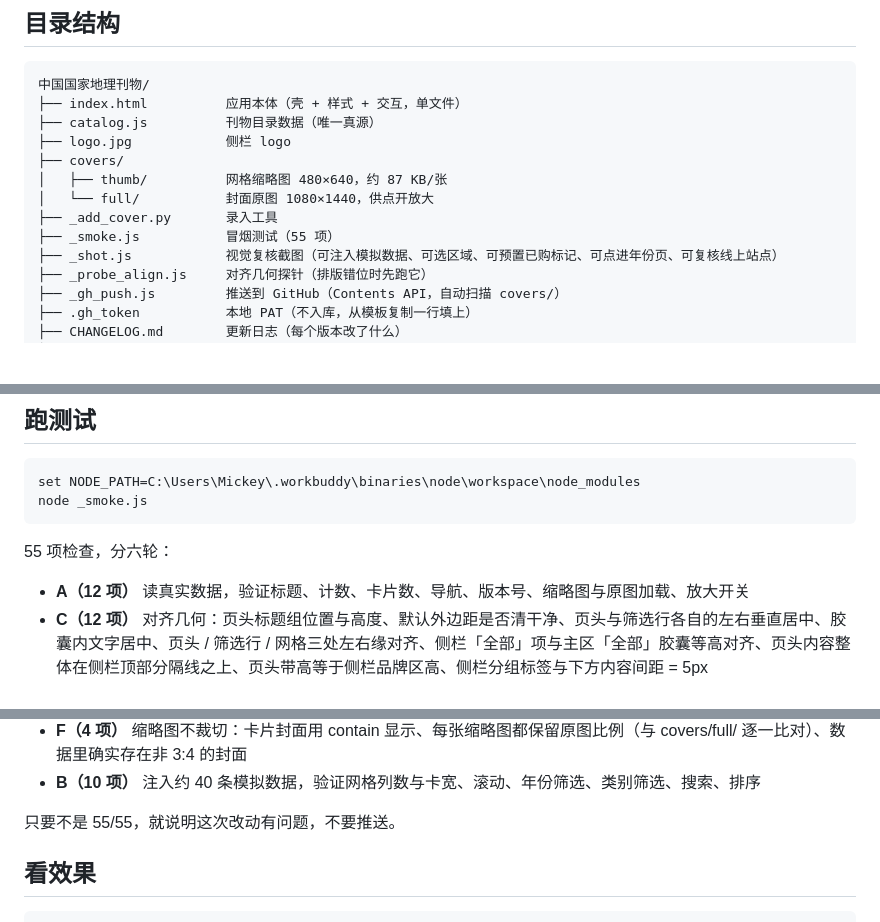
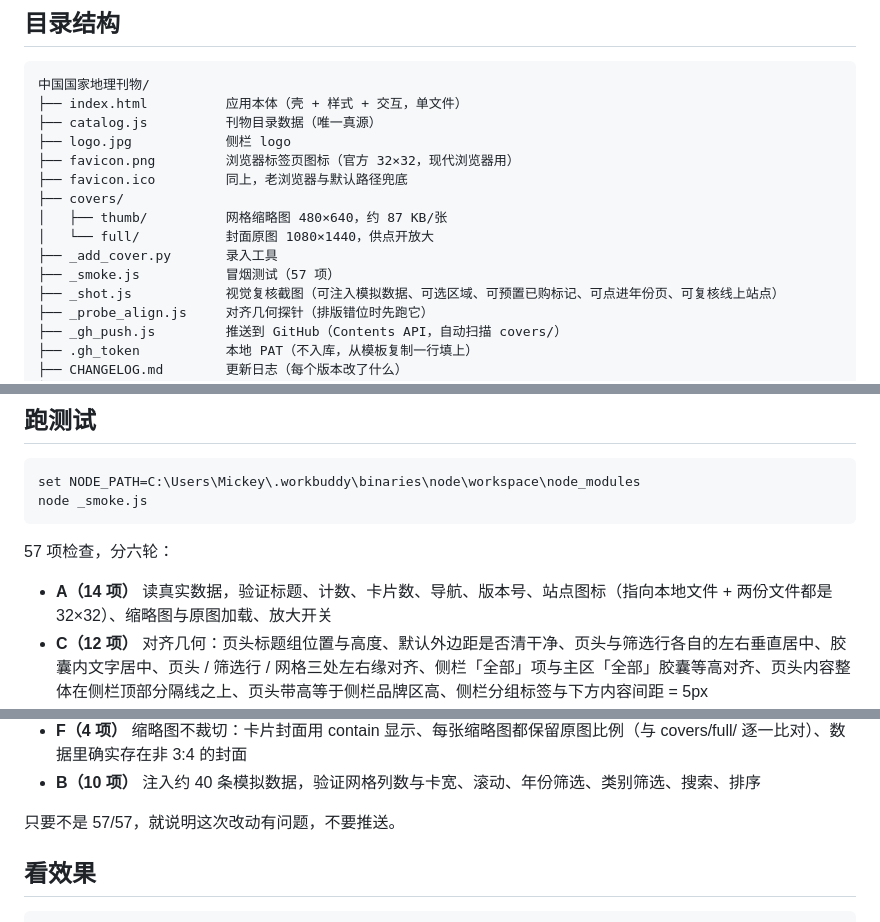
Before and after one commit to Sunyh-gi/cng-catalog, a Markdown page: README.md, 3 parts joined by grey strips. Rendered like a GitHub page; blank space fills up the shorter version.

Commit message:
feat(icon): v3.4 站点图标换成官方 favicon（dili360.com） [update README.md]

````diff
--- a/README.md
+++ b/README.md
@@ -15,11 +15,13 @@
 ├── index.html          应用本体（壳 + 样式 + 交互，单文件）
 ├── catalog.js          刊物目录数据（唯一真源）
 ├── logo.jpg            侧栏 logo
+├── favicon.png         浏览器标签页图标（官方 32×32，现代浏览器用）
+├── favicon.ico         同上，老浏览器与默认路径兜底
 ├── covers/
 │   ├── thumb/          网格缩略图 480×640，约 87 KB/张
 │   └── full/           封面原图 1080×1440，供点开放大
 ├── _add_cover.py       录入工具
-├── _smoke.js           冒烟测试（55 项）
+├── _smoke.js           冒烟测试（57 项）
 ├── _shot.js            视觉复核截图（可注入模拟数据、可选区域、可预置已购标记、可点进年份页、可复核线上站点）
 ├── _probe_align.js     对齐几何探针（排版错位时先跑它）
 ├── _gh_push.js         推送到 GitHub（Contents API，自动扫描 covers/）
@@ -135,16 +137,16 @@ set NODE_PATH=C:\Users\Mickey\.workbuddy\binaries\node\workspace\node_modules
 node _smoke.js
 ```
 
-55 项检查，分六轮：
+57 项检查，分六轮：
 
-- **A（12 项）** 读真实数据，验证标题、计数、卡片数、导航、版本号、缩略图与原图加载、放大开关
+- **A（14 项）** 读真实数据，验证标题、计数、卡片数、导航、版本号、站点图标（指向本地文件 + 两份文件都是 32×32）、缩略图与原图加载、放大开关
 - **C（12 项）** 对齐几何：页头标题组位置与高度、默认外边距是否清干净、页头与筛选行各自的左右垂直居中、胶囊内文字居中、页头 / 筛选行 / 网格三处左右缘对齐、侧栏「全部」项与主区「全部」胶囊等高对齐、页头内容整体在侧栏顶部分隔线之上、页头带高等于侧栏品牌区高、侧栏分组标签与下方内容间距 = 5px
 - **D（12 项）** 拥有状态标记：点卡片非图片区弹出弹层且两个选项正确、弹层铺满视口且卡片严格居中、弹层 z-index 高于封面放大层、弹层里显示刊物名、选「已购」后刊名下方出现 6×6 绿色圆点（右移 3px）、圆点为正圆且色值正确、切「未购」后圆点消失、刷新后标记仍在（localStorage）、点封面只放大原图不弹层、Esc 收起、点遮罩空白处收起
 - **E（5 项）** 排序：进年份页自动切「按期号」、年份内期号升序且无期号的垫在末尾、回到「全部」自动回「最近出版」、全部视图选「按期号」为「年份降序 + 同年期号升序」
 - **F（4 项）** 缩略图不裁切：卡片封面用 contain 显示、每张缩略图都保留原图比例（与 covers/full/ 逐一比对）、数据里确实存在非 3:4 的封面
 - **B（10 项）** 注入约 40 条模拟数据，验证网格列数与卡宽、滚动、年份筛选、类别筛选、搜索、排序
 
-只要不是 55/55，就说明这次改动有问题，不要推送。
+只要不是 57/57，就说明这次改动有问题，不要推送。
 
 ## 看效果
 
````
Also changed, not shown: other parts of README.md (+1 -1 lines).
